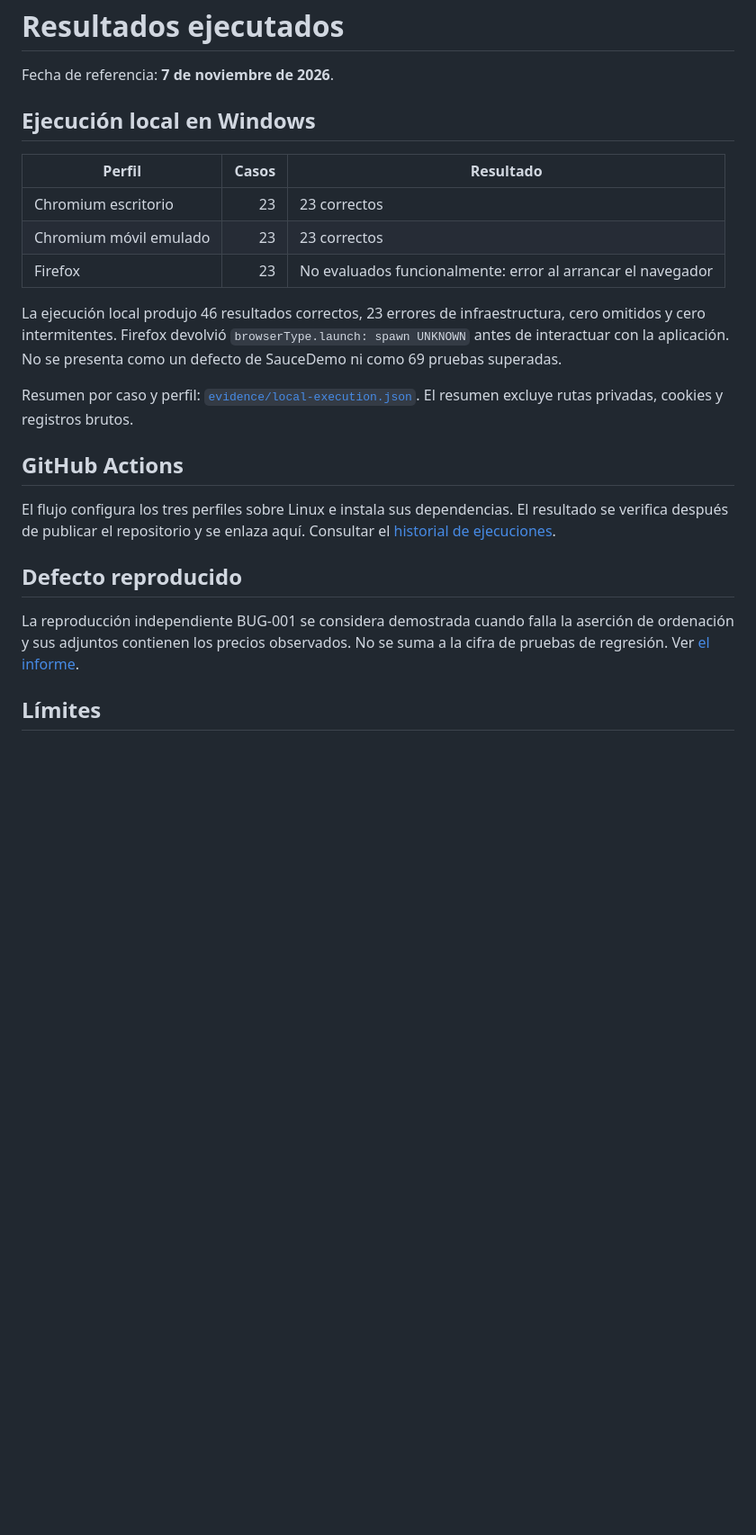
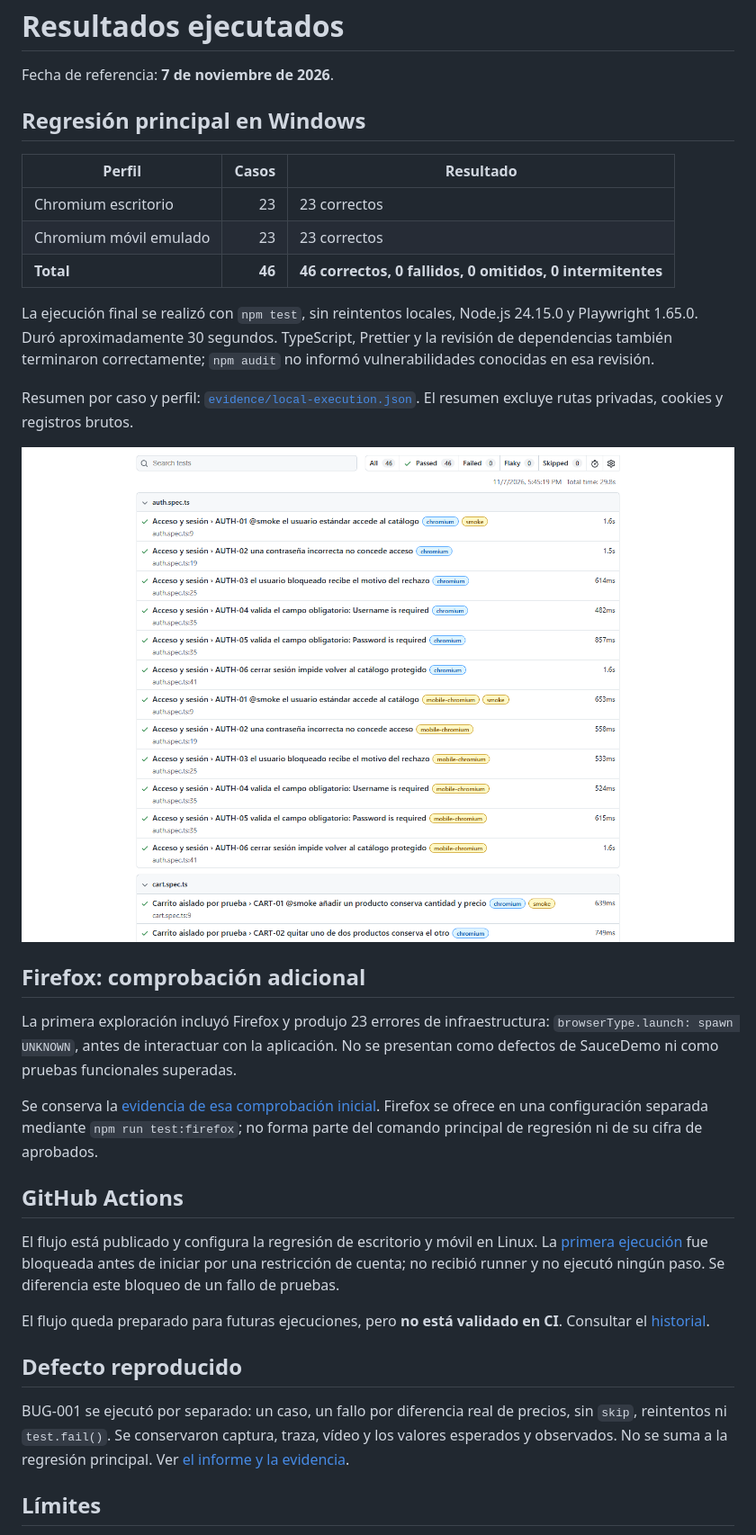
Before and after one commit to SantiagoAtehortuaSoto/qa-automation-playwright, a Markdown page: docs/results.md, the part around the change. Shown at 90% size. Drawn GitHub-style; pictures changed too: docs/evidence/report.png (added); blank space fills up the shorter version.

```diff
--- a/docs/results.md
+++ b/docs/results.md
@@ -2,33 +2,50 @@
 
 Fecha de referencia: **7 de noviembre de 2026**.
 
-## Ejecución local en Windows
+## Regresión principal en Windows
 
-| Perfil                 | Casos | Resultado                                                   |
-| ---------------------- | ----: | ----------------------------------------------------------- |
-| Chromium escritorio    |    23 | 23 correctos                                                |
-| Chromium móvil emulado |    23 | 23 correctos                                                |
-| Firefox                |    23 | No evaluados funcionalmente: error al arrancar el navegador |
+| Perfil                 |  Casos | Resultado                                                 |
+| ---------------------- | -----: | --------------------------------------------------------- |
+| Chromium escritorio    |     23 | 23 correctos                                              |
+| Chromium móvil emulado |     23 | 23 correctos                                              |
+| **Total**              | **46** | **46 correctos, 0 fallidos, 0 omitidos, 0 intermitentes** |
 
-La ejecución local produjo 46 resultados correctos, 23 errores de infraestructura,
-cero omitidos y cero intermitentes. Firefox devolvió `browserType.launch: spawn UNKNOWN`
-antes de interactuar con la aplicación. No se presenta como un defecto de SauceDemo
-ni como 69 pruebas superadas.
+La ejecución final se realizó con `npm test`, sin reintentos locales, Node.js 24.15.0
+y Playwright 1.65.0. Duró aproximadamente 30 segundos. TypeScript, Prettier y la
+revisión de dependencias también terminaron correctamente; `npm audit` no informó
+vulnerabilidades conocidas en esa revisión.
 
 Resumen por caso y perfil: [`evidence/local-execution.json`](evidence/local-execution.json).
 El resumen excluye rutas privadas, cookies y registros brutos.
 
+![Informe real de las 46 ejecuciones de regresión](evidence/report.png)
+
+## Firefox: comprobación adicional
+
+La primera exploración incluyó Firefox y produjo 23 errores de infraestructura:
+`browserType.launch: spawn UNKNOWN`, antes de interactuar con la aplicación.
+No se presentan como defectos de SauceDemo ni como pruebas funcionales superadas.
+
+Se conserva la [evidencia de esa comprobación inicial](evidence/initial-browser-check.json).
+Firefox se ofrece en una configuración separada mediante `npm run test:firefox`;
+no forma parte del comando principal de regresión ni de su cifra de aprobados.
+
 ## GitHub Actions
 
-El flujo configura los tres perfiles sobre Linux e instala sus dependencias.
-El resultado se verifica después de publicar el repositorio y se enlaza aquí.
-Consultar el [historial de ejecuciones](https://github.com/SantiagoAtehortuaSoto/qa-automation-playwright/actions/workflows/qa.yml).
+El flujo está publicado y configura la regresión de escritorio y móvil en Linux.
+La [primera ejecución](https://github.com/SantiagoAtehortuaSoto/qa-automation-playwright/actions/runs/42421943988)
+fue bloqueada antes de iniciar por una restricción de cuenta; no recibió runner
+y no ejecutó ningún paso. Se diferencia este bloqueo de un fallo de pruebas.
+
+El flujo queda preparado para futuras ejecuciones, pero **no está validado en CI**.
+Consultar el [historial](https://github.com/SantiagoAtehortuaSoto/qa-automation-playwright/actions/workflows/qa.yml).
 
 ## Defecto reproducido
 
-La reproducción independiente BUG-001 se considera demostrada cuando falla la
-aserción de ordenación y sus adjuntos contienen los precios observados. No se suma
-a la cifra de pruebas de regresión. Ver [el informe](bug-report.md).
+BUG-001 se ejecutó por separado: un caso, un fallo por diferencia real de precios,
+sin `skip`, reintentos ni `test.fail()`. Se conservaron captura, traza, vídeo y los
+valores esperados y observados. No se suma a la regresión principal.
+Ver [el informe y la evidencia](bug-report.md).
 
 ## Límites
 
```
Also changed, not shown: README.md (+14 -6 lines), docs/test-cases.md (+1 -1 lines), 6 other files.
